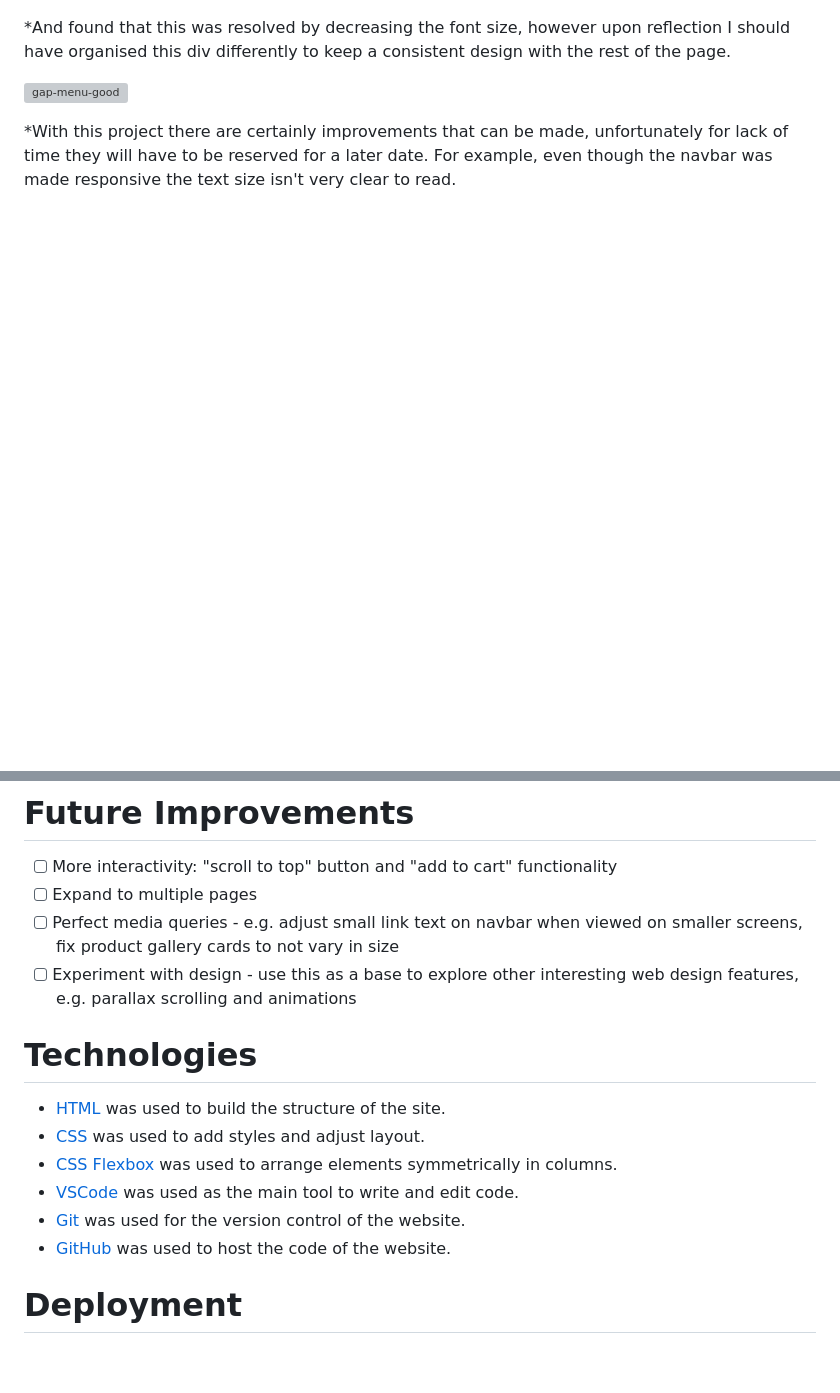
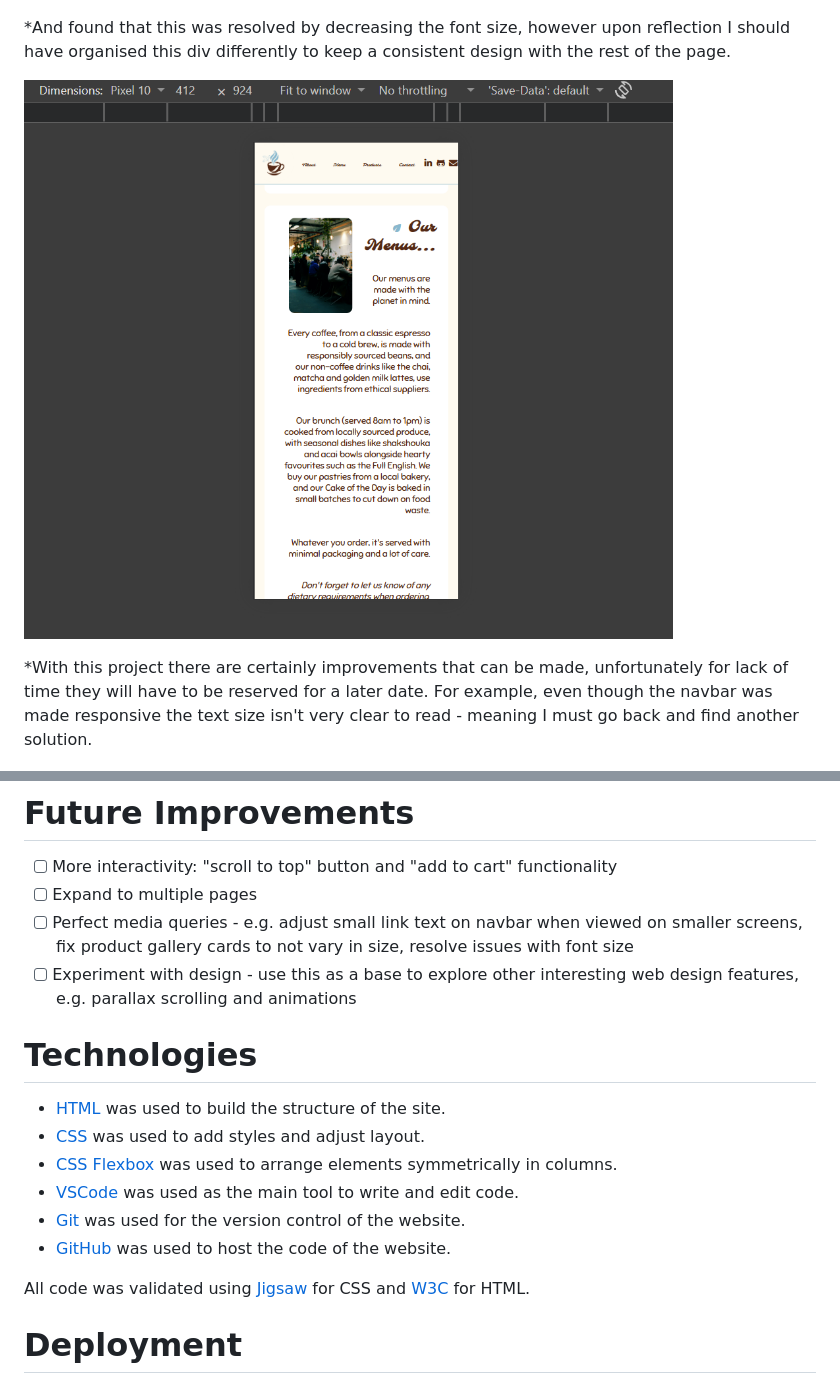
Before and after one commit to a-kiera/terra-coffee, a Markdown page: README.md, 2 parts joined by grey strips. GitHub-like rendering; blank space fills up the shorter version; grey boxes are pictures that could not be loaded.

```diff
--- a/README.md
+++ b/README.md
@@ -33,8 +33,8 @@ It exists on two pages (the main page as well as a product page with prices and
 
 *And found that this was resolved by decreasing the font size, however upon reflection I should have organised this div differently to keep a consistent design with the rest of the page.
 
-![gap-menu-good]()
+![gap-menu-good](https://github.com/a-kiera/terra-coffee/blob/main/assets/documentation/gap-menu-good.png)
 
-*With this project there are certainly improvements that can be made, unfortunately for lack of time they will have to be reserved for a later date. For example, even though the navbar was made responsive the text size isn't very clear to read.
+*With this project there are certainly improvements that can be made, unfortunately for lack of time they will have to be reserved for a later date. For example, even though the navbar was made responsive the text size isn't very clear to read - meaning I must go back and find another solution.
 
 ![samsung-55-text-small](https://github.com/a-kiera/terra-coffee/blob/main/assets/documentation/samsung-55-text-small.png)
@@ -48,7 +46,7 @@ It exists on two pages (the main page as well as a product page with prices and
 # Future Improvements #
 - [ ] More interactivity: "scroll to top" button and "add to cart" functionality
 - [ ] Expand to multiple pages
-- [ ] Perfect media queries - e.g. adjust small link text on navbar when viewed on smaller screens, fix product gallery cards to not vary in size
+- [ ] Perfect media queries - e.g. adjust small link text on navbar when viewed on smaller screens, fix product gallery cards to not vary in size, resolve issues with font size
 - [ ] Experiment with design - use this as a base to explore other interesting web design features, e.g. parallax scrolling and animations
 
 # Technologies #
@@ -58,6 +56,8 @@ It exists on two pages (the main page as well as a product page with prices and
 * [VSCode](https://code.visualstudio.com/) was used as the main tool to write and edit code.
 * [Git](https://git-scm.com/) was used for the version control of the website.
 * [GitHub](https://github.com/) was used to host the code of the website.
+
+All code was validated using [Jigsaw](https://jigsaw.w3.org/css-validator/) for CSS and [W3C](https://validator.w3.org/) for HTML.
 
 # Deployment #
 ## Deployment to GitHub Pages ##
```
Also changed, not shown: other parts of README.md (+0 -2 lines).
